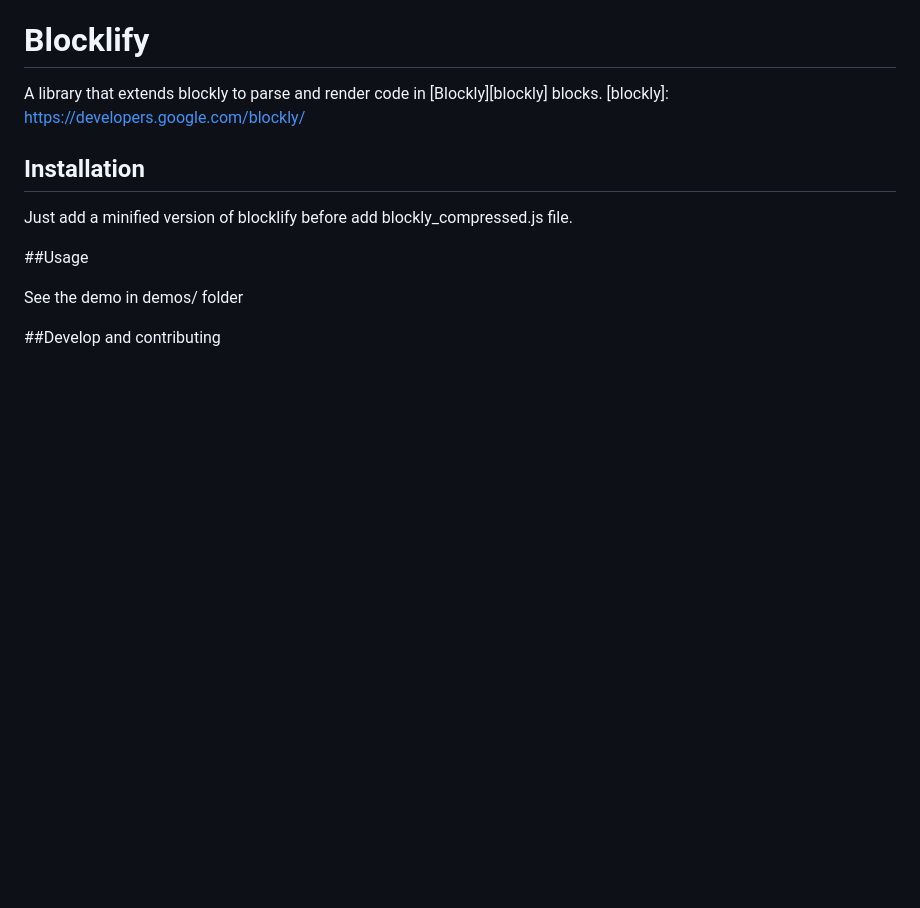
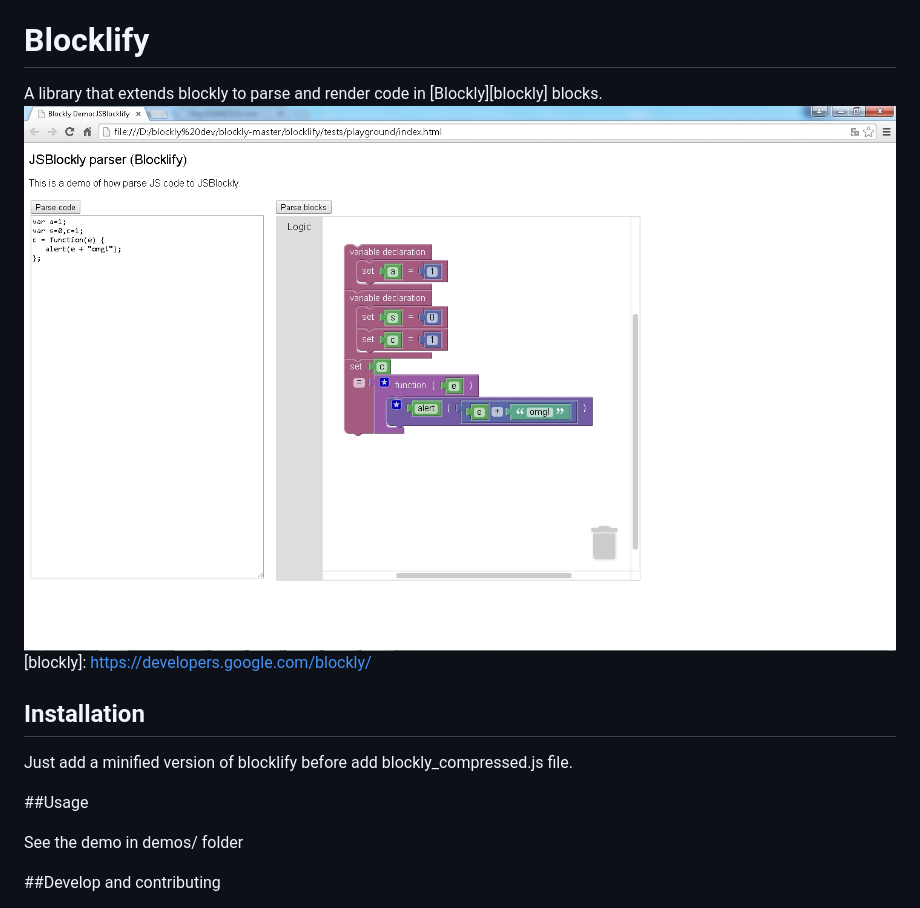
Before and after one commit to carloslfu/blocklify, a Markdown page: README.md, the part around the change. Drawn GitHub-style; pictures changed too: blocklify.jpg (added); blank space fills up the shorter version.

Commit message:
add an example image to readme

```diff
--- a/README.md
+++ b/README.md
@@ -1,6 +1,7 @@
 # Blocklify
 
 A library that extends blockly to parse and render code in [Blockly][blockly] blocks.
+[![example](https://github.com/carloslfu/blocklify/blob/master/blocklify.jpg)](Blocklify)
 [blockly]: https://developers.google.com/blockly/
 
 ## Installation
```
